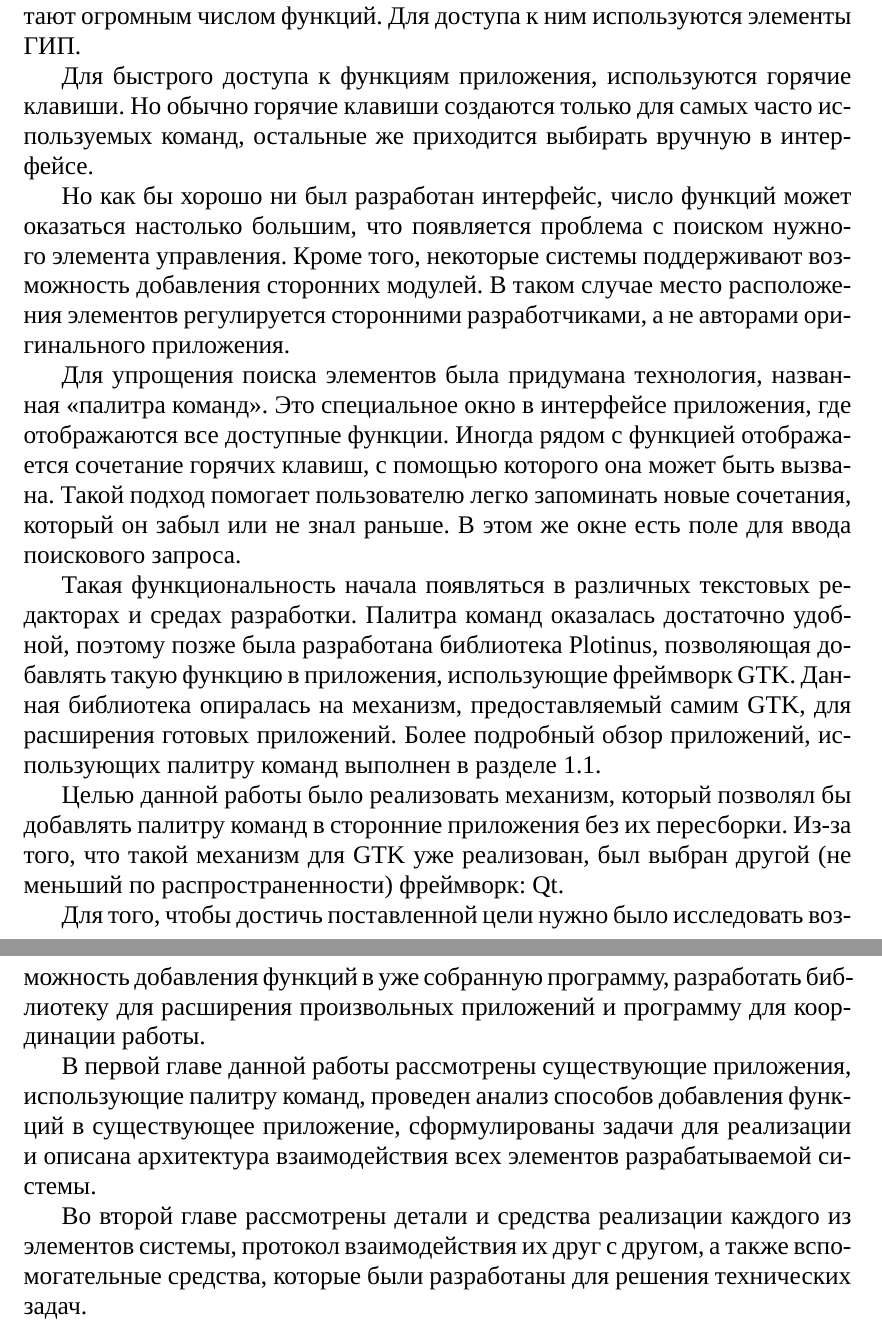
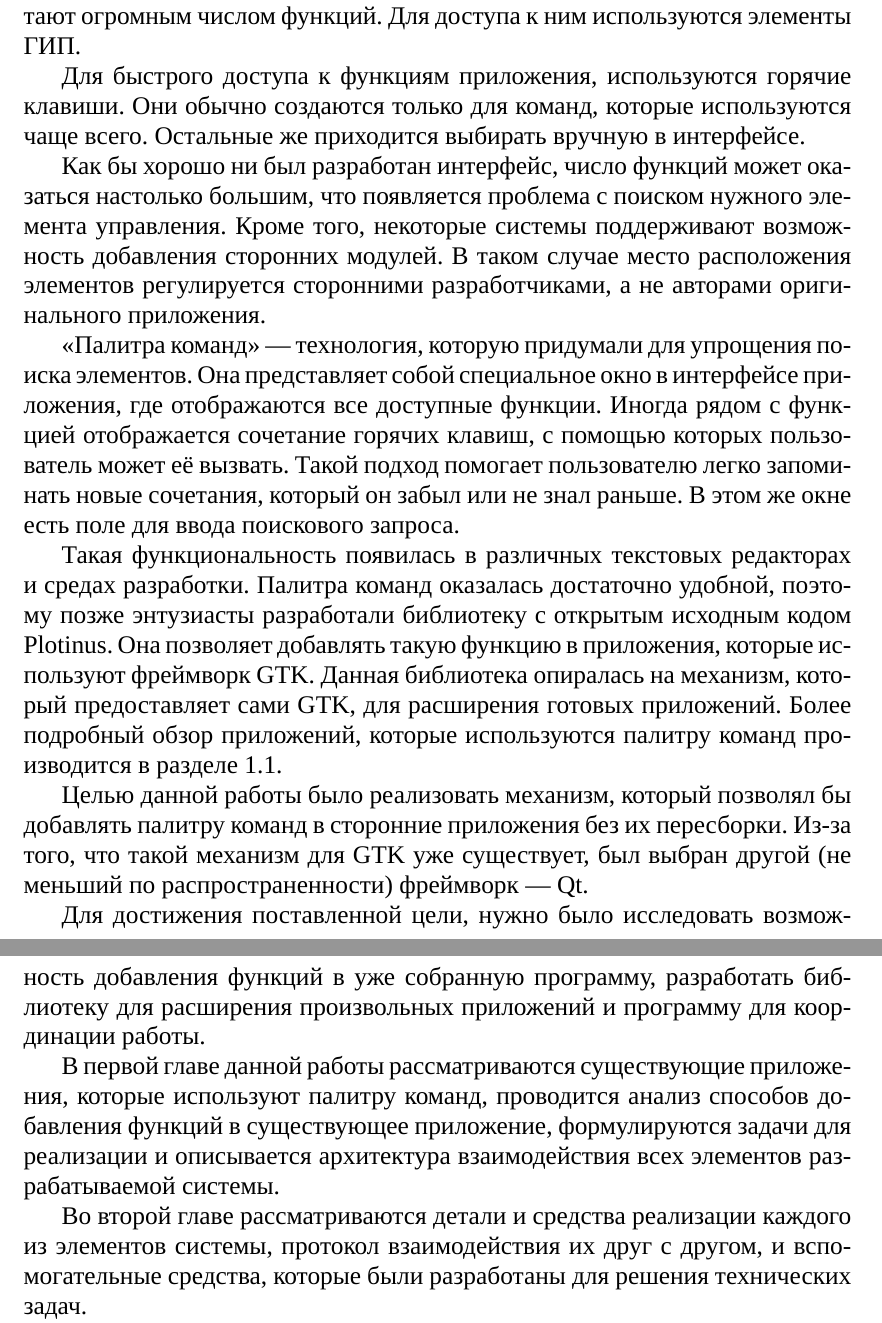
Before and after one commit to Diadlo/Dissertation, a LaTeX thesis (dissertation.tex, which reads intro/introduction.tex): two parts of pages 4 and 5 of 37, joined at a grey line, cut so that both start at the same text. Compiled offline with XeLaTeX; a missing font is replaced by an installed copy or a similar font.

Commit message:
Improve introduction

```diff
--- a/intro/introduction.tex
+++ b/intro/introduction.tex
@@ -6,47 +6,47 @@
 редакторы, браузеры, органайзеры и многое другое обрастают
 огромным числом функций. Для доступа к ним используются элементы ГИП.
 
-Для быстрого доступа к функциям приложения, используются горячие клавиши. Но
-обычно горячие клавиши создаются только для самых часто используемых команд,
-остальные же приходится выбирать вручную в интерфейсе.
+Для быстрого доступа к функциям приложения, используются горячие клавиши. Они
+обычно создаются только для команд, которые используются чаще всего. Остальные
+же приходится выбирать вручную в интерфейсе.
 
-Но как бы хорошо ни был разработан интерфейс, число функций может оказаться
+Как бы хорошо ни был разработан интерфейс, число функций может оказаться
 настолько большим, что появляется проблема с поиском нужного элемента
 управления. Кроме того, некоторые системы поддерживают возможность добавления
 сторонних модулей. В таком случае место расположения элементов регулируется
 сторонними разработчиками, а не авторами оригинального приложения.
 
-Для упрощения поиска элементов была придумана технология, названная «палитра
-команд». Это специальное окно в интерфейсе приложения, где отображаются все
-доступные функции.
-Иногда рядом с функцией отображается сочетание горячих клавиш, с помощью
-которого она может быть вызвана. Такой подход помогает пользователю легко
-запоминать новые сочетания, который он забыл или не знал раньше.
-В этом же окне есть поле для ввода поискового запроса.
+«Палитра команд» — технология, которую придумали для упрощения поиска элементов.
+Она представляет собой специальное окно в интерфейсе приложения, где
+отображаются все доступные функции. Иногда рядом с функцией отображается
+сочетание горячих клавиш, с помощью которых пользователь может её вызвать. Такой
+подход помогает пользователю легко запоминать новые сочетания, который он забыл
+или не знал раньше.  В этом же окне есть поле для ввода поискового запроса.
 
-Такая функциональность начала появляться в различных текстовых редакторах и
+Такая функциональность появилась в различных текстовых редакторах и
 средах разработки. Палитра команд оказалась достаточно удобной, поэтому позже
-была разработана библиотека Plotinus, позволяющая добавлять такую функцию в
-приложения, использующие фреймворк GTK. Данная библиотека опиралась на механизм,
-предоставляемый самим GTK, для расширения готовых приложений. Более подробный
-обзор приложений, использующих палитру команд выполнен в разделе \ref{analogs}.
+энтузиасты разработали библиотеку с открытым исходным кодом Plotinus. Она
+позволяет добавлять такую функцию в приложения, которые используют фреймворк
+GTK. Данная библиотека опиралась на механизм, который предоставляет сами GTK,
+для расширения готовых приложений. Более подробный обзор приложений,
+которые используются палитру команд производится в разделе \ref{analogs}.
 
 Целью данной работы было реализовать механизм, который позволял бы добавлять
 палитру команд в сторонние приложения без их пересборки. Из-за того, что такой
-механизм для GTK уже реализован, был выбран другой (не меньший по
-распространенности) фреймворк: Qt.
+механизм для GTK уже существует, был выбран другой (не меньший по
+распространенности) фреймворк — Qt.
 
-Для того, чтобы достичь поставленной цели нужно было исследовать возможность
+Для достижения поставленной цели, нужно было исследовать возможность
 добавления функций в уже собранную программу, разработать библиотеку для
 расширения произвольных приложений и программу для координации работы.
 
-В первой главе данной работы рассмотрены существующие приложения, использующие
-палитру команд, проведен анализ способов добавления функций в существующее
-приложение, сформулированы задачи для реализации и описана архитектура
-взаимодействия всех элементов разрабатываемой системы.
+В первой главе данной работы рассматриваются существующие приложения, которые
+используют палитру команд, проводится анализ способов добавления функций в
+существующее приложение, формулируются задачи для реализации и описывается
+архитектура взаимодействия всех элементов разрабатываемой системы.
 
-Во второй главе рассмотрены детали и средства реализации каждого из элементов
-системы, протокол взаимодействия их друг с другом, а также вспомогательные
+Во второй главе рассматриваются детали и средства реализации каждого из элементов
+системы, протокол взаимодействия их друг с другом, и вспомогательные
 средства, которые были разработаны для решения технических задач.
 
 В третьей главе производится анализ полученного решения: сравнение
```
